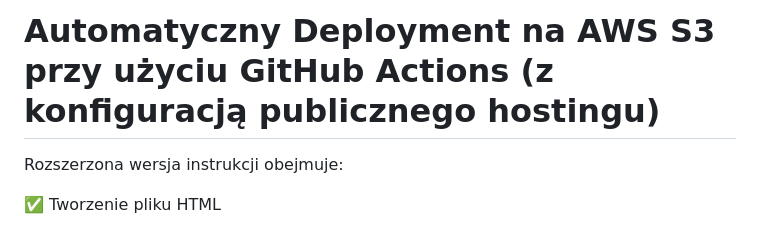
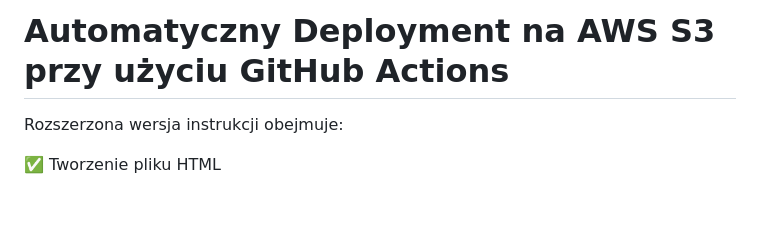
Before and after one commit to matisku/gpt-robi-cicd, a Markdown page: README.md, the part around the change. GitHub-like rendering; blank space fills up the shorter version.

```diff
--- a/README.md
+++ b/README.md
@@ -1,4 +1,4 @@
-# **Automatyczny Deployment na AWS S3 przy użyciu GitHub Actions (z konfiguracją publicznego hostingu)**
+# **Automatyczny Deployment na AWS S3 przy użyciu GitHub Actions**
 
 Rozszerzona wersja instrukcji obejmuje:
 
```
